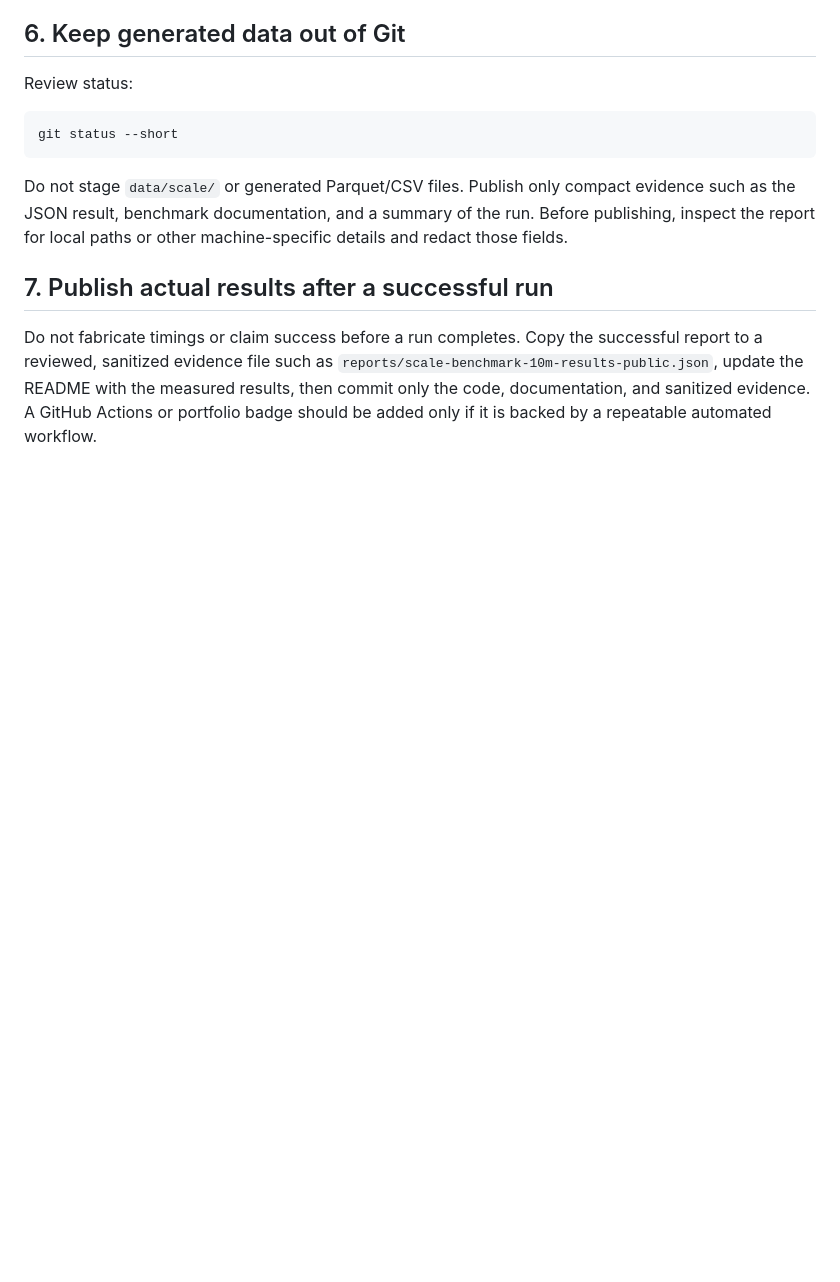
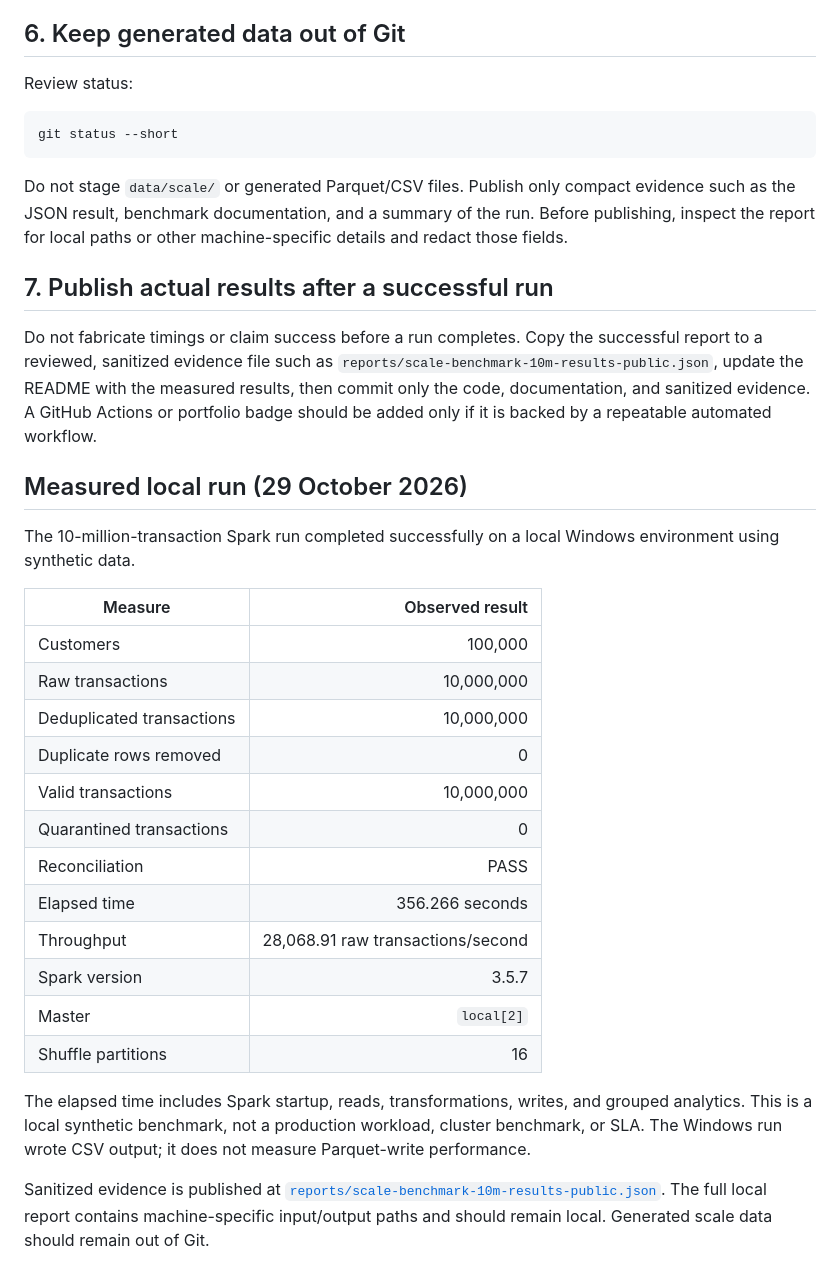
Before and after one commit to Vaishnav-K/ai-enhanced-banking-data-platform, a Markdown page: docs/scale-benchmark-10m.md, the part around the change. GitHub-like rendering; blank space fills up the shorter version.

Commit message:
Document measured 10M Spark benchmark results

```diff
--- a/docs/scale-benchmark-10m.md
+++ b/docs/scale-benchmark-10m.md
@@ -100,3 +100,26 @@ Do not stage `data/scale/` or generated Parquet/CSV files. Publish only compact
 ## 7. Publish actual results after a successful run
 
 Do not fabricate timings or claim success before a run completes. Copy the successful report to a reviewed, sanitized evidence file such as `reports/scale-benchmark-10m-results-public.json`, update the README with the measured results, then commit only the code, documentation, and sanitized evidence. A GitHub Actions or portfolio badge should be added only if it is backed by a repeatable automated workflow.
+
+## Measured local run (29 October 2026)
+
+The 10-million-transaction Spark run completed successfully on a local Windows environment using synthetic data.
+
+| Measure | Observed result |
+|---|---:|
+| Customers | 100,000 |
+| Raw transactions | 10,000,000 |
+| Deduplicated transactions | 10,000,000 |
+| Duplicate rows removed | 0 |
+| Valid transactions | 10,000,000 |
+| Quarantined transactions | 0 |
+| Reconciliation | PASS |
+| Elapsed time | 356.266 seconds |
+| Throughput | 28,068.91 raw transactions/second |
+| Spark version | 3.5.7 |
+| Master | `local[2]` |
+| Shuffle partitions | 16 |
+
+The elapsed time includes Spark startup, reads, transformations, writes, and grouped analytics. This is a local synthetic benchmark, not a production workload, cluster benchmark, or SLA. The Windows run wrote CSV output; it does not measure Parquet-write performance.
+
+Sanitized evidence is published at [`reports/scale-benchmark-10m-results-public.json`](../reports/scale-benchmark-10m-results-public.json). The full local report contains machine-specific input/output paths and should remain local. Generated scale data should remain out of Git.
```
